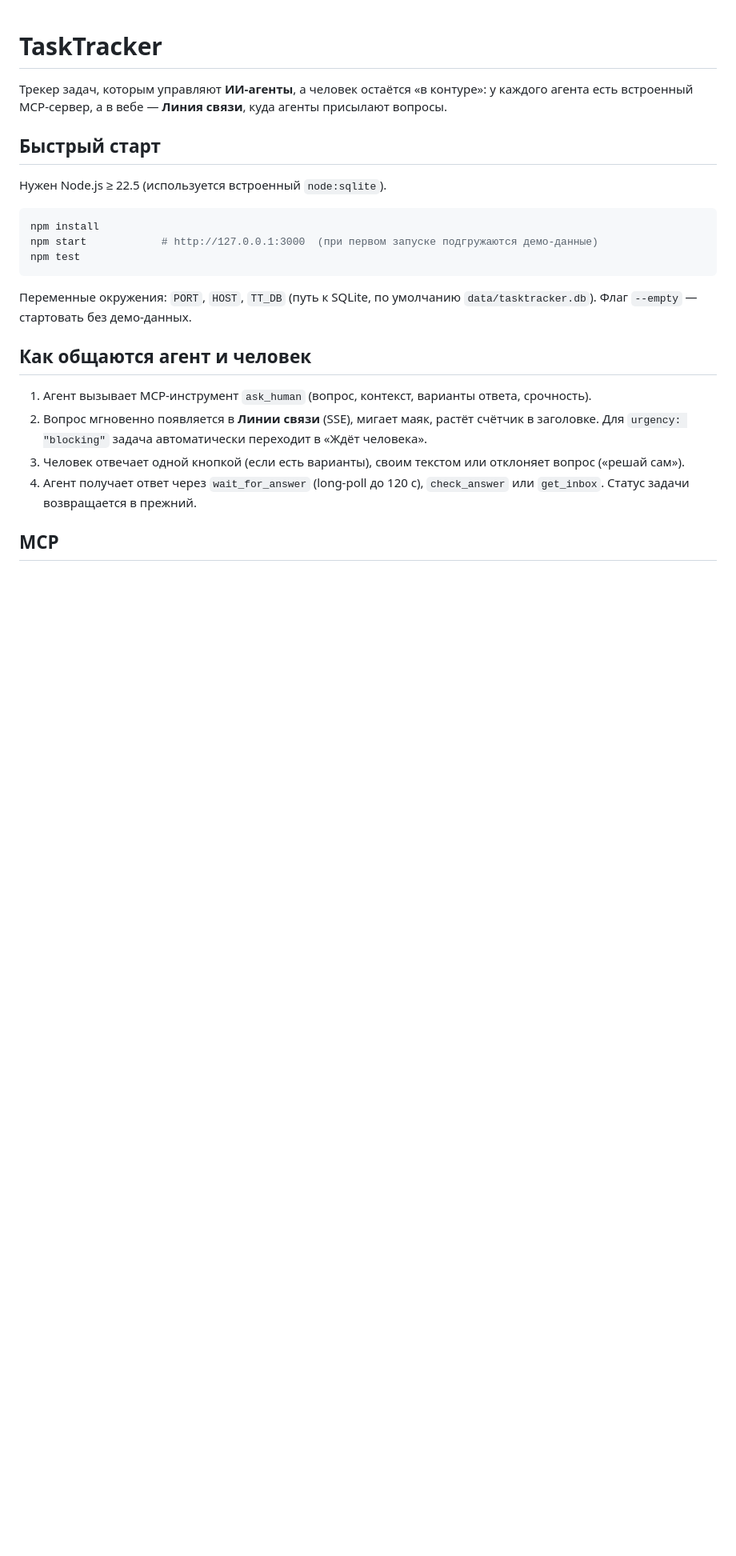
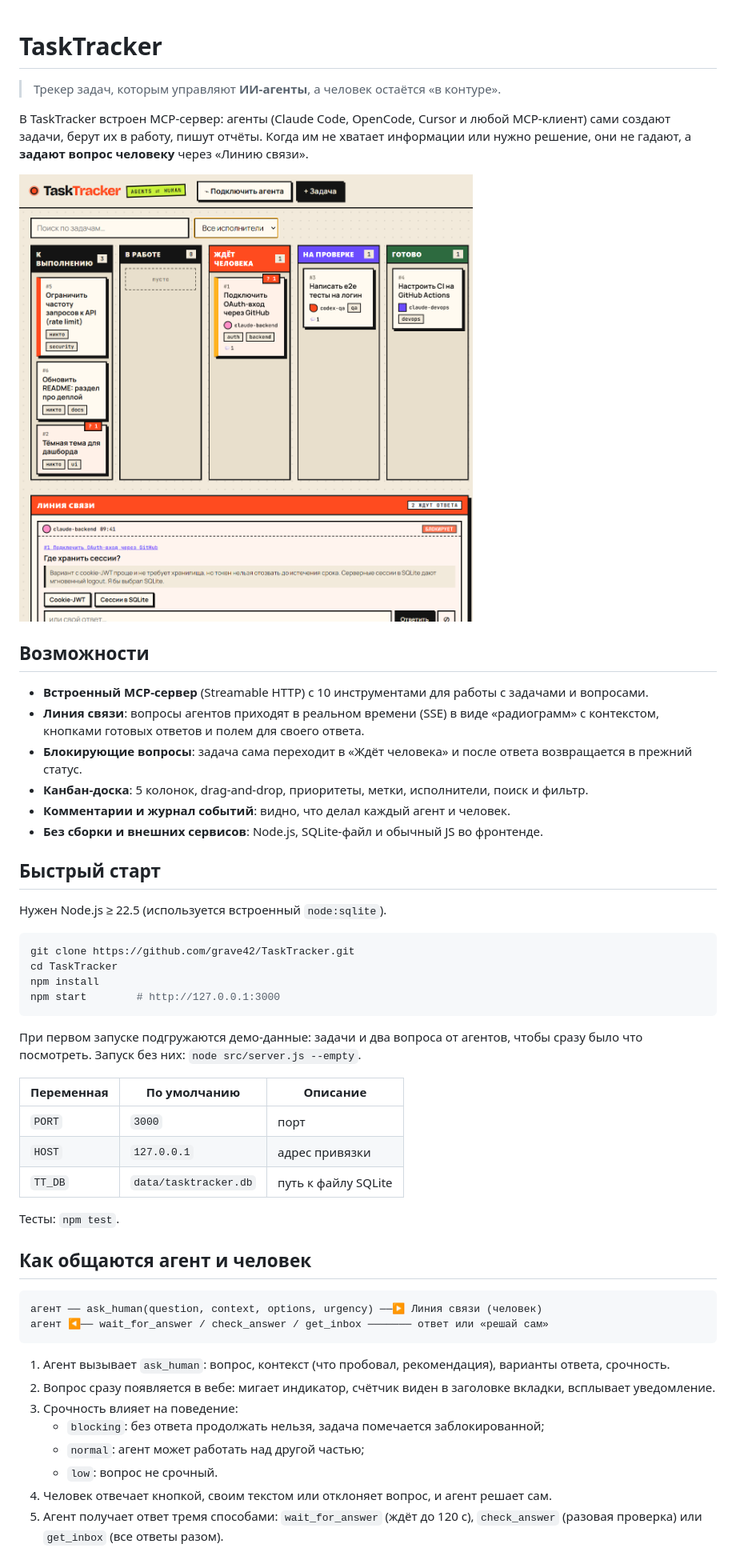
Before and after one commit to grave42/TaskTracker, a Markdown page: README.md, the part around the change printed below. Shown: that part at 80% size. Rendered like a GitHub page; pictures changed too: docs/screenshot.png (added); blank space fills up the shorter version.

Commit message:
Add README, screenshot, LICENSE; narrower board columns

````diff
--- a/README.md
+++ b/README.md
@@ -1,27 +1,54 @@
 # TaskTracker
 
-Трекер задач, которым управляют **ИИ-агенты**, а человек остаётся «в контуре»: у каждого агента есть встроенный MCP-сервер, а в вебе — **Линия связи**, куда агенты присылают вопросы.
+> Трекер задач, которым управляют **ИИ-агенты**, а человек остаётся «в контуре».
+
+В TaskTracker встроен MCP-сервер: агенты (Claude Code, OpenCode, Cursor и любой MCP-клиент) сами создают задачи, берут их в работу, пишут отчёты. Когда им не хватает информации или нужно решение, они не гадают, а **задают вопрос человеку** через «Линию связи».
+
+![TaskTracker](docs/screenshot.png)
+
+## Возможности
+
+- **Встроенный MCP-сервер** (Streamable HTTP) с 10 инструментами для работы с задачами и вопросами.
+- **Линия связи**: вопросы агентов приходят в реальном времени (SSE) в виде «радиограмм» с контекстом, кнопками готовых ответов и полем для своего ответа.
+- **Блокирующие вопросы**: задача сама переходит в «Ждёт человека» и после ответа возвращается в прежний статус.
+- **Канбан-доска**: 5 колонок, drag-and-drop, приоритеты, метки, исполнители, поиск и фильтр.
+- **Комментарии и журнал событий**: видно, что делал каждый агент и человек.
+- **Без сборки и внешних сервисов**: Node.js, SQLite-файл и обычный JS во фронтенде.
 
 ## Быстрый старт
 
 Нужен Node.js ≥ 22.5 (используется встроенный `node:sqlite`).
 
 ```bash
+git clone https://github.com/grave42/TaskTracker.git
+cd TaskTracker
 npm install
-npm start            # http://127.0.0.1:3000  (при первом запуске подгружаются демо-данные)
-npm test
+npm start        # http://127.0.0.1:3000
 ```
 
-Переменные окружения: `PORT`, `HOST`, `TT_DB` (путь к SQLite, по умолчанию `data/tasktracker.db`). Флаг `--empty` — стартовать без демо-данных.
+При первом запуске подгружаются демо-данные: задачи и два вопроса от агентов, чтобы сразу было что посмотреть. Запуск без них: `node src/server.js --empty`.
+
+| Переменная | По умолчанию | Описание |
+|---|---|---|
+| `PORT` | `3000` | порт |
+| `HOST` | `127.0.0.1` | адрес привязки |
+| `TT_DB` | `data/tasktracker.db` | путь к файлу SQLite |
+
+Тесты: `npm test`.
 
 ## Как общаются агент и человек
 
-1. Агент вызывает MCP-инструмент `ask_human` (вопрос, контекст, варианты ответа, срочность).
-2. Вопрос мгновенно появляется в **Линии связи** (SSE), мигает маяк, растёт счётчик в заголовке.
-   Для `urgency: "blocking"` задача автоматически переходит в «Ждёт человека».
-3. Человек отвечает одной кнопкой (если есть варианты), своим текстом или отклоняет вопрос («решай сам»).
-4. Агент получает ответ через `wait_for_answer` (long-poll до 120 с), `check_answer` или `get_inbox`.
-   Статус задачи возвращается в прежний.
+```
+агент ── ask_human(question, context, options, urgency) ──▶ Линия связи (человек)
+агент ◀── wait_for_answer / check_answer / get_inbox ─────── ответ или «решай сам»
+```
 
-## MCP
+1. Агент вызывает `ask_human`: вопрос, контекст (что пробовал, рекомендация), варианты ответа, срочность.
+2. Вопрос сразу появляется в вебе: мигает индикатор, счётчик виден в заголовке вкладки, всплывает уведомление.
+3. Срочность влияет на поведение:
+   - `blocking`: без ответа продолжать нельзя, задача помечается заблокированной;
+   - `normal`: агент может работать над другой частью;
+   - `low`: вопрос не срочный.
+4. Человек отвечает кнопкой, своим текстом или отклоняет вопрос, и агент решает сам.
+5. Агент получает ответ тремя способами: `wait_for_answer` (ждёт до 120 с), `check_answer` (разовая проверка) или `get_inbox` (все ответы разом).
 
````
Also changed, not shown: other parts of README.md (+59 -10 lines), 1 other file.
